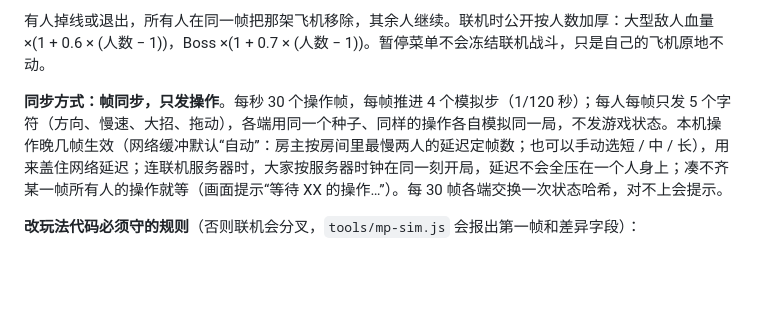
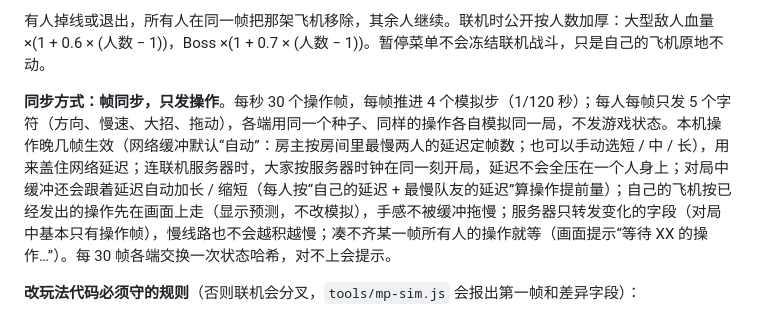
Before and after one commit to VinayGaoChuan/dreamtide-echo-route, a Markdown page: README.md, the part around the change. Rendered like a GitHub page; blank space fills up the shorter version.

Commit message:
README：联机自适应缓冲、本机显示预测、只发变化字段
Co-Authored-By: Claude Opus 5.5 <noreply@anthropic.com>

```diff
--- a/README.md
+++ b/README.md
@@ -101,7 +101,7 @@ GitHub Actions（`.github/workflows/check.yml`）会在每次推送到 main 和
 
 有人掉线或退出，所有人在同一帧把那架飞机移除，其余人继续。联机时公开按人数加厚：大型敌人血量 ×(1 + 0.6 × (人数 − 1))，Boss ×(1 + 0.7 × (人数 − 1))。暂停菜单不会冻结联机战斗，只是自己的飞机原地不动。
 
-**同步方式：帧同步，只发操作**。每秒 30 个操作帧，每帧推进 4 个模拟步（1/120 秒）；每人每帧只发 5 个字符（方向、慢速、大招、拖动），各端用同一个种子、同样的操作各自模拟同一局，不发游戏状态。本机操作晚几帧生效（网络缓冲默认“自动”：房主按房间里最慢两人的延迟定帧数；也可以手动选短 / 中 / 长），用来盖住网络延迟；连联机服务器时，大家按服务器时钟在同一刻开局，延迟不会全压在一个人身上；凑不齐某一帧所有人的操作就等（画面提示“等待 XX 的操作…”）。每 30 帧各端交换一次状态哈希，对不上会提示。
+**同步方式：帧同步，只发操作**。每秒 30 个操作帧，每帧推进 4 个模拟步（1/120 秒）；每人每帧只发 5 个字符（方向、慢速、大招、拖动），各端用同一个种子、同样的操作各自模拟同一局，不发游戏状态。本机操作晚几帧生效（网络缓冲默认“自动”：房主按房间里最慢两人的延迟定帧数；也可以手动选短 / 中 / 长），用来盖住网络延迟；连联机服务器时，大家按服务器时钟在同一刻开局，延迟不会全压在一个人身上；对局中缓冲还会跟着延迟自动加长 / 缩短（每人按“自己的延迟 + 最慢队友的延迟”算操作提前量）；自己的飞机按已经发出的操作先在画面上走（显示预测，不改模拟），手感不被缓冲拖慢；服务器只转发变化的字段（对局中基本只有操作帧），慢线路也不会越积越慢；凑不齐某一帧所有人的操作就等（画面提示“等待 XX 的操作…”）。每 30 帧各端交换一次状态哈希，对不上会提示。
 
 **改玩法代码必须守的规则**（否则联机会分叉，`tools/mp-sim.js` 会报出第一帧和差异字段）：
 
```
